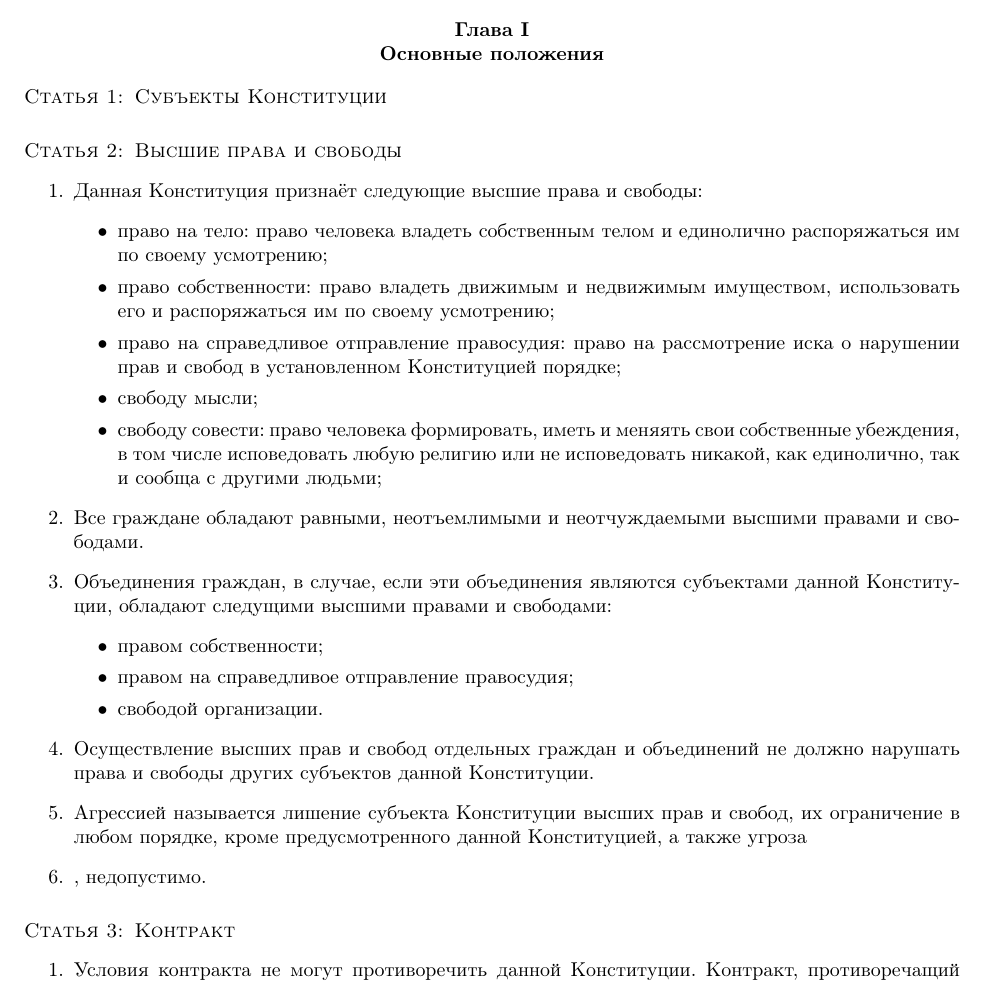
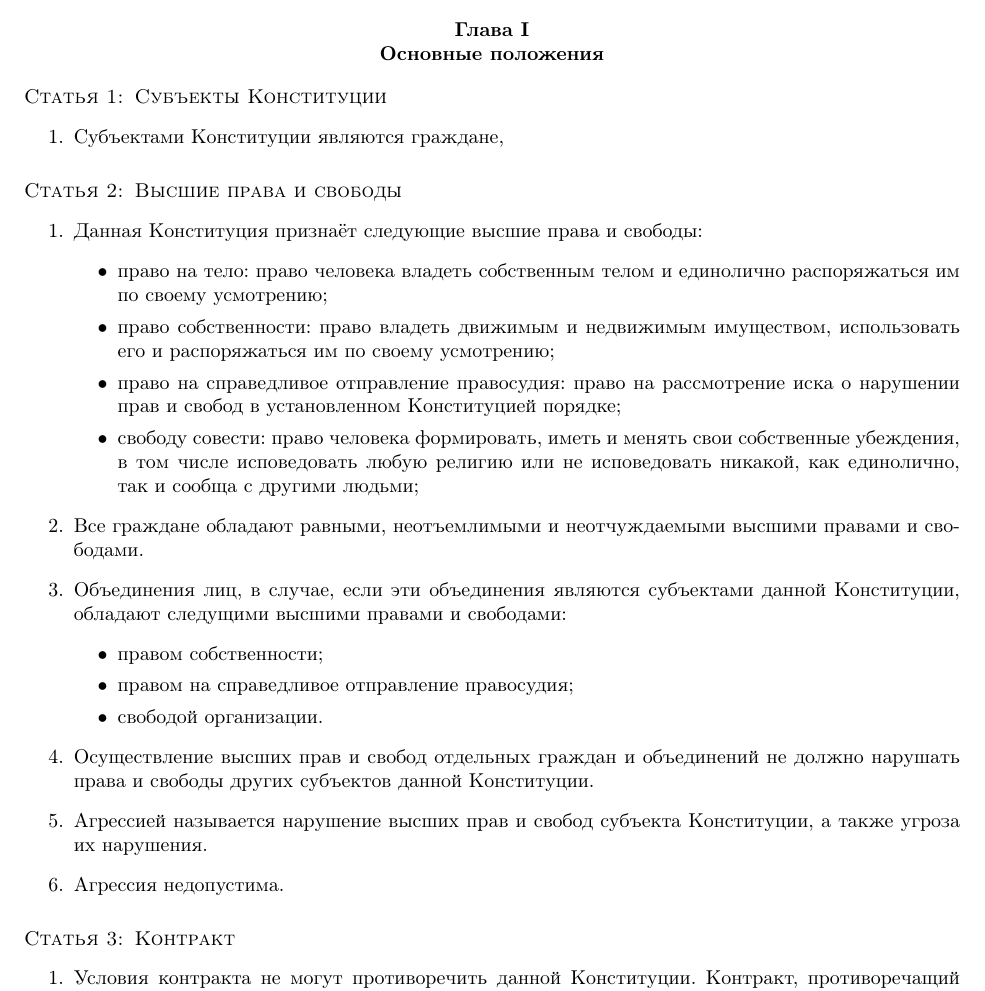
Before and after one commit to doctormee/libertarian-constitution, a LaTeX document (RU/constitution.tex, which reads RU/articles/article1.tex): part of page 3 of 4, cut so that both start at the same text. Compiled offline with pdfLaTeX.

Commit message:
article 1 upd

```diff
--- a/RU/articles/article1.tex
+++ b/RU/articles/article1.tex
@@ -1,7 +1,9 @@
 \article{Основные положения}
 
 \section{Субъекты Конституции} %Субъекты
-
+\begin{enumerate}
+    \item Субъектами Конституции являются граждане,
+\end{enumerate}
 \section{Высшие права и свободы}
 \begin{enumerate}
     \item Данная Конституция признаёт следующие высшие права и свободы:
@@ -9,11 +11,10 @@
         \item право на тело: право человека владеть собственным телом и единолично распоряжаться им по своему усмотрению;
         \item право собственности: право владеть движимым и недвижимым имуществом, использовать его и распоряжаться им по своему усмотрению;
         \item право на справедливое отправление правосудия: право на рассмотрение иска о нарушении прав и свобод в установленном Конституцией порядке;
-        \item свободу мысли;
-        \item свободу совести: право человека формировать, иметь и меняять свои собственные убеждения, в том числе исповедовать любую религию или не исповедовать никакой, как единолично, так и сообща с другими людьми;
+        \item свободу совести: право человека формировать, иметь и менять свои собственные убеждения, в том числе исповедовать любую религию или не исповедовать никакой, как единолично, так и сообща с другими людьми;
     \end{itemize}
     \item Все граждане обладают равными, неотъемлимыми и неотчуждаемыми высшими правами и свободами.
-    \item Объединения граждан, в случае, если эти объединения являются субъектами данной Конституции, обладают следущими высшими правами и свободами:
+    \item Объединения лиц, в случае, если эти объединения являются субъектами данной Конституции, обладают следущими высшими правами и свободами:
     \begin{itemize}
         \item правом собственности;
         \item правом на справедливое отправление правосудия;
@@ -21,8 +22,9 @@
     \end{itemize}
     \item Осуществление высших прав и свобод отдельных граждан и объединений не должно нарушать права и свободы других субъектов данной Конституции.
     %NAP
-    \item Агрессией называется лишение субъекта Конституции высших прав и свобод, их ограничение в любом порядке, кроме предусмотренного данной Конституцией, а также угроза
-    \item , недопустимо.
+    \item Агрессией называется нарушение высших прав и свобод субъекта Конституции, а также угроза их нарушения.
+
+    \item Агрессия недопустима.
 
 \end{enumerate}
 \section{Контракт}
```
